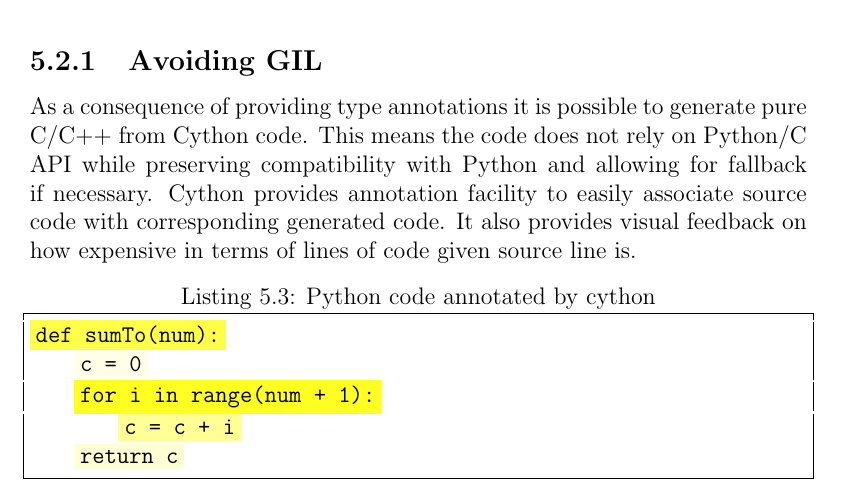
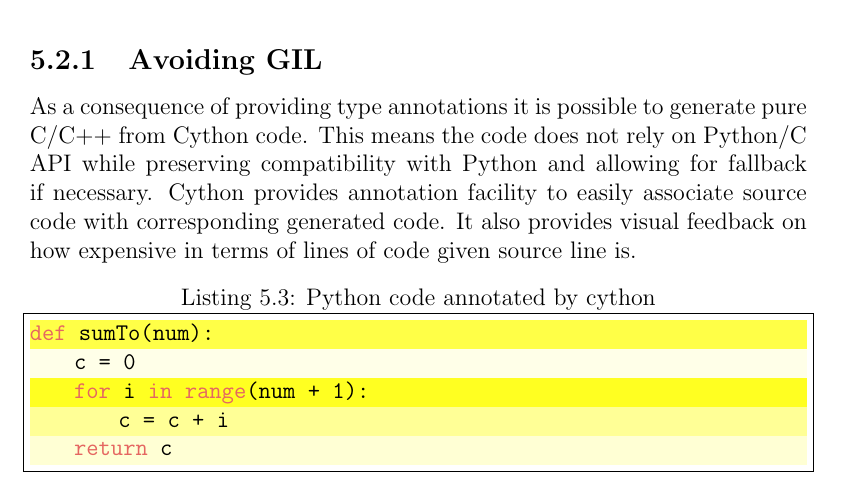
Before and after one commit to robert3005/project-report, a LaTeX thesis (Report.tex): part of page 25 of 31, cut so that both start at the same text. Compiled offline with pdfLaTeX.

Commit message:
proper highlighting of cython annotated code

```diff
--- a/Report.tex
+++ b/Report.tex
@@ -8,7 +8,7 @@
 
 \usepackage[usenames,dvipsnames]{color}
 %\setlength\parindent{0pt}
-\usepackage{tabularx, alltt, amsmath, multirow, graphicx, url, graphics, caption, natbib, listings, fancyhdr}
+\usepackage{tabularx, alltt, amsmath, multirow, graphicx, url, graphics, caption, natbib, listings, fancyhdr,lstlinebgrd,etoolbox}
 
 \usepackage[hidelinks]{hyperref}
 
@@ -838,12 +838,18 @@ in terms of lines of code given source line is.
     frame=tlrb,
     label=list:python-annot,
     language=python,
-    escapechar=!]{Python annotated}
-!\colorbox{cython-line-1}{def sumTo(num):}!
-    !\colorbox{cython-line-2}{c = 0}!
-    !\colorbox{cython-line-3}{for i in range(num + 1):}!
-        !\colorbox{cython-line-4}{c = c + i}!
-    !\colorbox{cython-line-5}{return c}!
+    linebackgroundcolor={
+      \ifnumequal{\value{lstnumber}}{1}{\color{cython-line-1}}{}
+      \ifnumequal{\value{lstnumber}}{2}{\color{cython-line-2}}{}
+      \ifnumequal{\value{lstnumber}}{3}{\color{cython-line-3}}{}
+      \ifnumequal{\value{lstnumber}}{4}{\color{cython-line-4}}{}
+      \ifnumequal{\value{lstnumber}}{5}{\color{cython-line-5}}{}
+  }]{Python annotated}
+def sumTo(num):
+    c = 0
+    for i in range(num + 1):
+        c = c + i
+    return c
 \end{lstlisting}
 
 Listing \ref{list:python-annot} shows output produced by cython annotate
```
Also changed, not shown: Report.tex (2 more changed lines).
